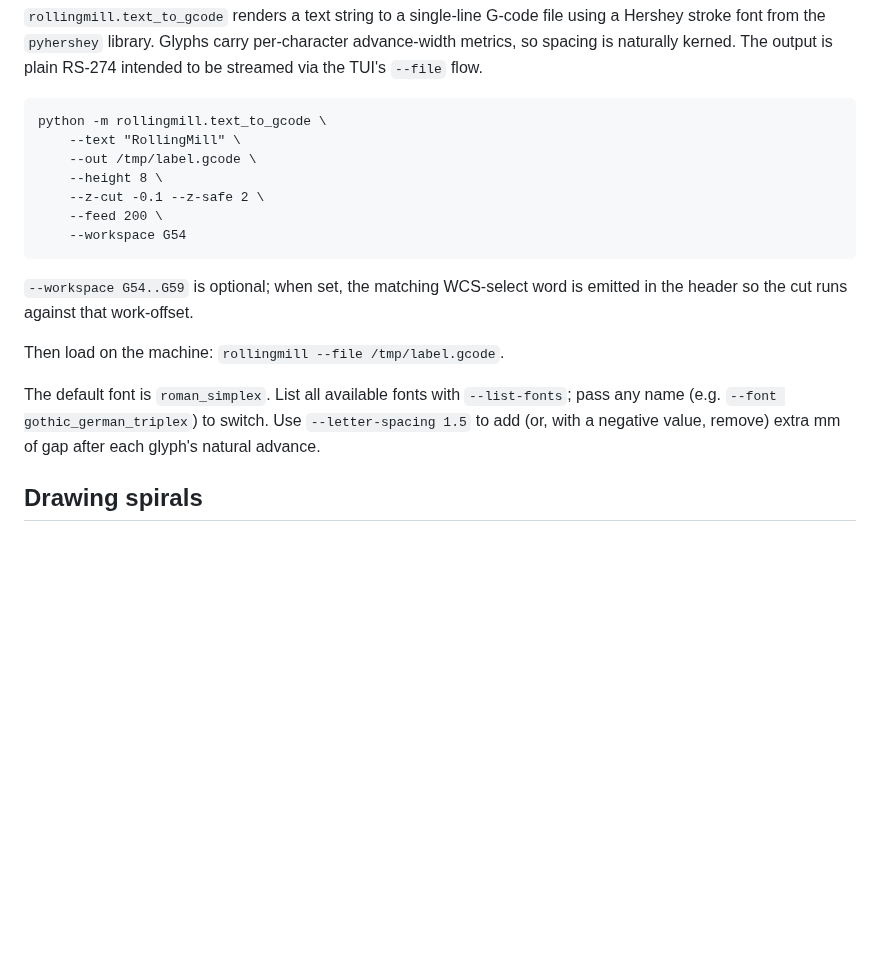
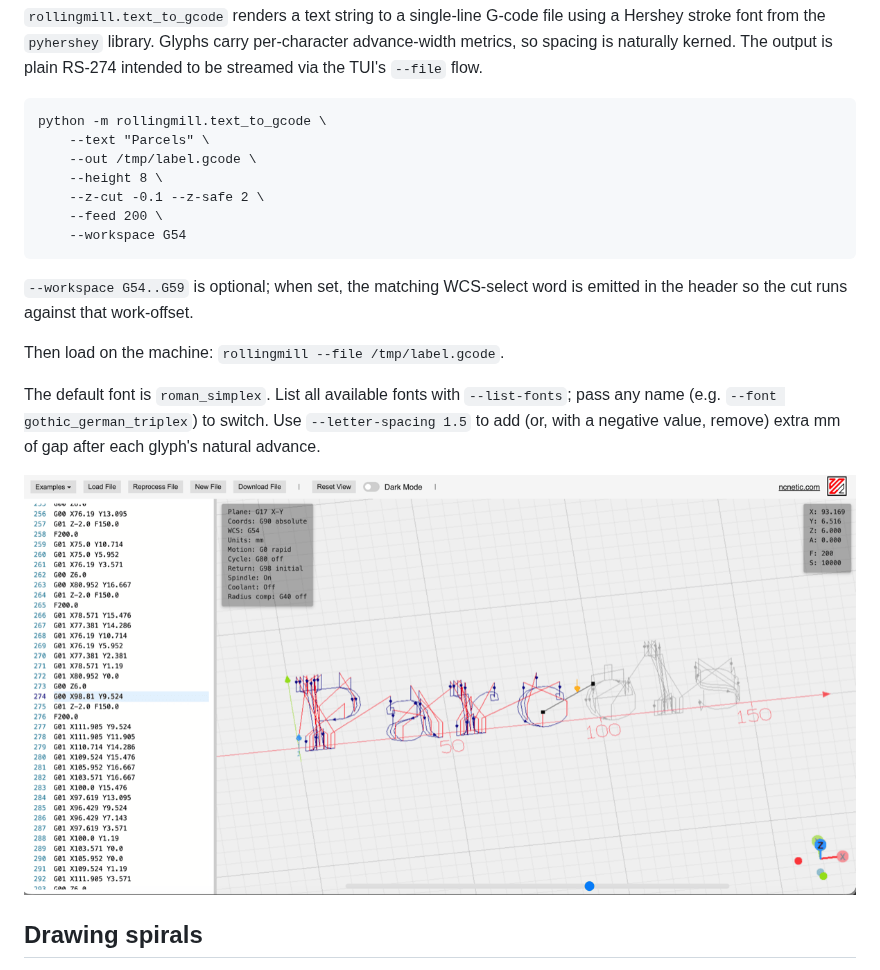
Before and after one commit to TeaEngineering/rollingmill, a Markdown page: README.md, the part around the change. Drawn GitHub-style; pictures changed too: docs/screenshots/engraving-text.png (added); blank space fills up the shorter version.

Commit message:
add engrave-text screenshot

````diff
--- a/README.md
+++ b/README.md
@@ -124,7 +124,7 @@ Engraving text
 
 ```
 python -m rollingmill.text_to_gcode \
-    --text "RollingMill" \
+    --text "Parcels" \
     --out /tmp/label.gcode \
     --height 8 \
     --z-cut -0.1 --z-safe 2 \
@@ -138,6 +138,7 @@ Then load on the machine: `rollingmill --file /tmp/label.gcode`.
 
 The default font is `roman_simplex`. List all available fonts with `--list-fonts`; pass any name (e.g. `--font gothic_german_triplex`) to switch. Use `--letter-spacing 1.5` to add (or, with a negative value, remove) extra mm of gap after each glyph's natural advance.
 
+ ![Engraving text](docs/screenshots/engraving-text.png)
 
 Drawing spirals
 -----
````
Also changed, not shown: 1 other file.
